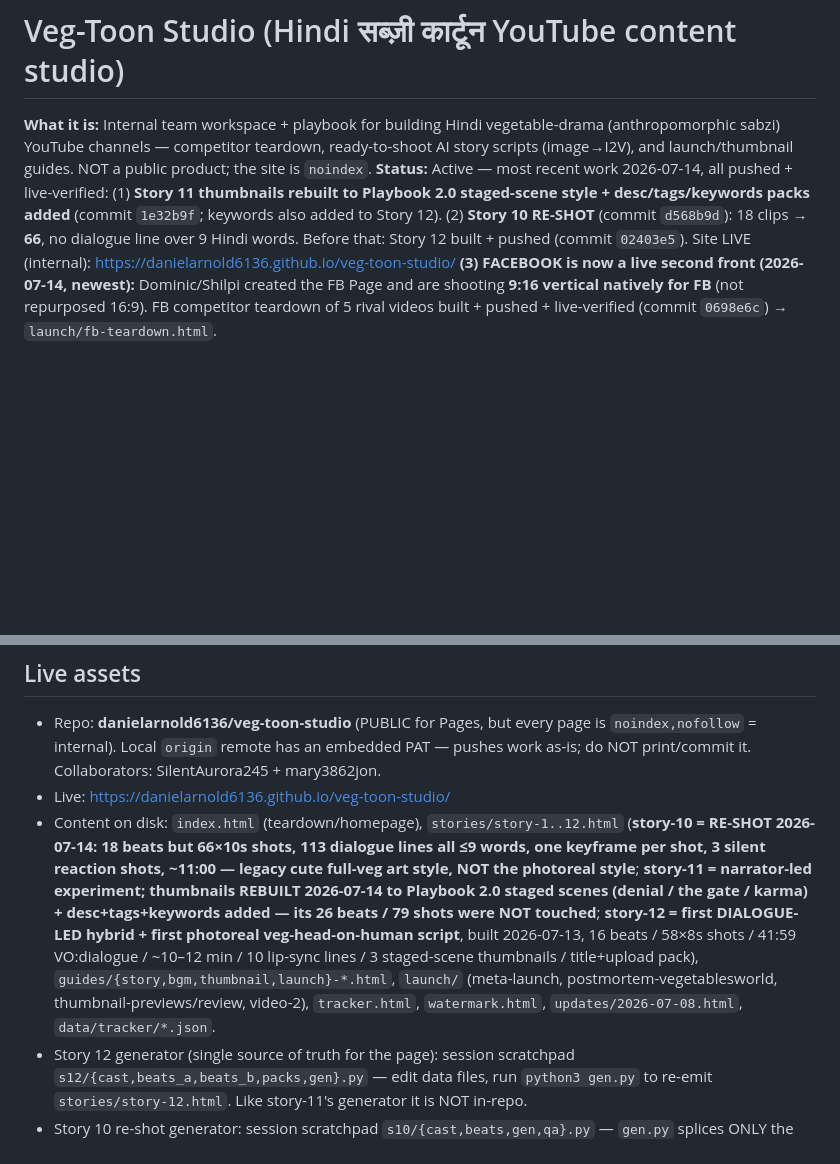
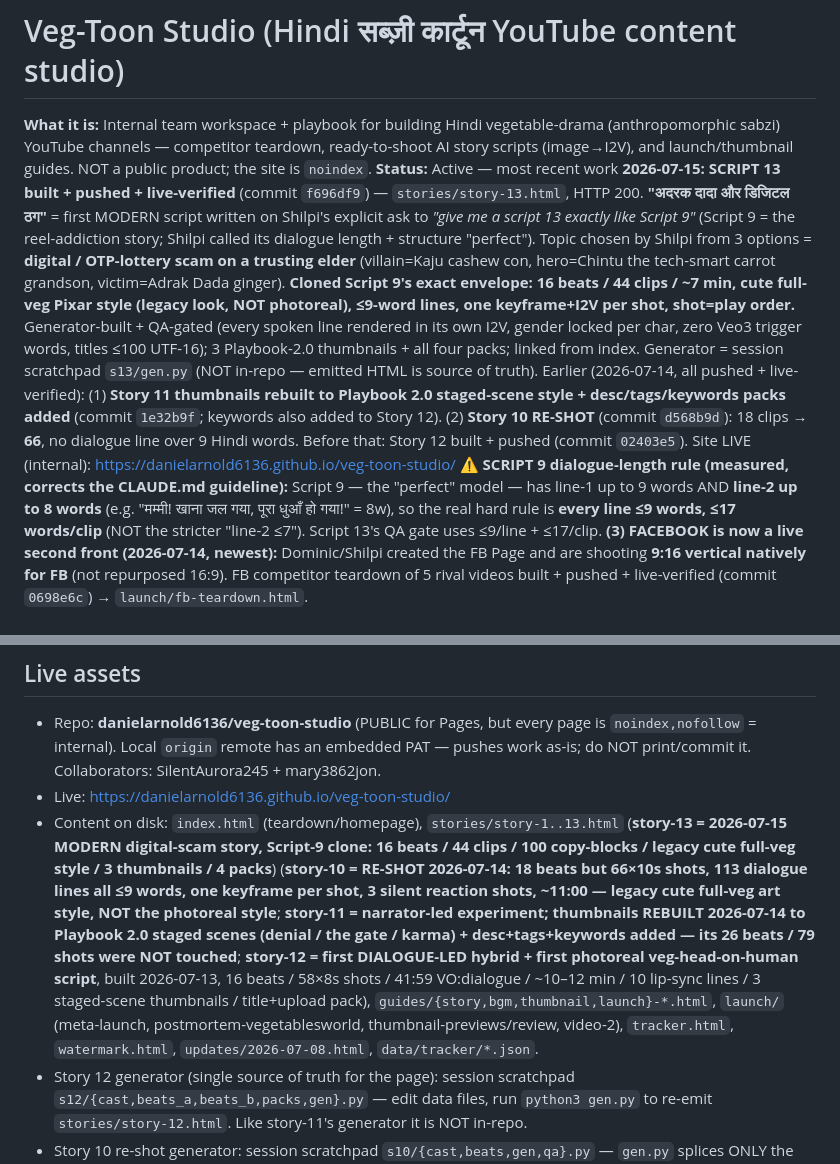
Before and after one commit to danielarnold6136/veg-toon-studio, a Markdown page: CLAUDE.md, 2 parts joined by grey strips. Rendered like a GitHub page; blank space fills up the shorter version.

Commit message:
Update CLAUDE.md — record Script 13 (modern digital-scam story) + Script-9 dialogue-length rule correction
Co-Authored-By: Claude Opus 4.8 (1M context) <noreply@anthropic.com>

```diff
--- a/CLAUDE.md
+++ b/CLAUDE.md
@@ -1,7 +1,9 @@
 # Veg-Toon Studio (Hindi सब्ज़ी कार्टून YouTube content studio)
 
 **What it is:** Internal team workspace + playbook for building Hindi vegetable-drama (anthropomorphic sabzi) YouTube channels — competitor teardown, ready-to-shoot AI story scripts (image→I2V), and launch/thumbnail guides. NOT a public product; the site is `noindex`.
-**Status:** Active — most recent work 2026-07-14, all pushed + live-verified: (1) **Story 11 thumbnails rebuilt to Playbook 2.0 staged-scene style + desc/tags/keywords packs added** (commit `1e32b9f`; keywords also added to Story 12). (2) **Story 10 RE-SHOT** (commit `d568b9d`): 18 clips → **66**, no dialogue line over 9 Hindi words. Before that: Story 12 built + pushed (commit `02403e5`). Site LIVE (internal): https://danielarnold6136.github.io/veg-toon-studio/
+**Status:** Active — most recent work **2026-07-15: SCRIPT 13 built + pushed + live-verified** (commit `f696df9`) — `stories/story-13.html`, HTTP 200. **"अदरक दादा और डिजिटल ठग"** = first MODERN script written on Shilpi's explicit ask to *"give me a script 13 exactly like Script 9"* (Script 9 = the reel-addiction story; Shilpi called its dialogue length + structure "perfect"). Topic chosen by Shilpi from 3 options = **digital / OTP-lottery scam on a trusting elder** (villain=Kaju cashew con, hero=Chintu the tech-smart carrot grandson, victim=Adrak Dada ginger). **Cloned Script 9's exact envelope: 16 beats / 44 clips / ~7 min, cute full-veg Pixar style (legacy look, NOT photoreal), ≤9-word lines, one keyframe+I2V per shot, shot=play order.** Generator-built + QA-gated (every spoken line rendered in its own I2V, gender locked per char, zero Veo3 trigger words, titles ≤100 UTF-16); 3 Playbook-2.0 thumbnails + all four packs; linked from index. Generator = session scratchpad `s13/gen.py` (NOT in-repo — emitted HTML is source of truth).
+Earlier (2026-07-14, all pushed + live-verified): (1) **Story 11 thumbnails rebuilt to Playbook 2.0 staged-scene style + desc/tags/keywords packs added** (commit `1e32b9f`; keywords also added to Story 12). (2) **Story 10 RE-SHOT** (commit `d568b9d`): 18 clips → **66**, no dialogue line over 9 Hindi words. Before that: Story 12 built + pushed (commit `02403e5`). Site LIVE (internal): https://danielarnold6136.github.io/veg-toon-studio/
+**⚠ SCRIPT 9 dialogue-length rule (measured, corrects the CLAUDE.md guideline):** Script 9 — the "perfect" model — has line-1 up to 9 words AND **line-2 up to 8 words** (e.g. "मम्मी! खाना जल गया, पूरा धुआँ हो गया!" = 8w), so the real hard rule is **every line ≤9 words, ≤17 words/clip** (NOT the stricter "line-2 ≤7"). Script 13's QA gate uses ≤9/line + ≤17/clip.
 **(3) FACEBOOK is now a live second front (2026-07-14, newest):** Dominic/Shilpi created the FB Page and are shooting **9:16 vertical natively for FB** (not repurposed 16:9). FB competitor teardown of 5 rival videos built + pushed + live-verified (commit `0698e6c`) → `launch/fb-teardown.html`.
 
 ## 📘 FACEBOOK (9:16 vertical) — the second front
@@ -25,7 +27,7 @@
 ## Live assets
 - Repo: **danielarnold6136/veg-toon-studio** (PUBLIC for Pages, but every page is `noindex,nofollow` = internal). Local `origin` remote has an embedded PAT — pushes work as-is; do NOT print/commit it. Collaborators: SilentAurora245 + mary3862jon.
 - Live: https://danielarnold6136.github.io/veg-toon-studio/
-- Content on disk: `index.html` (teardown/homepage), `stories/story-1..12.html` (**story-10 = RE-SHOT 2026-07-14: 18 beats but 66×10s shots, 113 dialogue lines all ≤9 words, one keyframe per shot, 3 silent reaction shots, ~11:00 — legacy cute full-veg art style, NOT the photoreal style**; **story-11 = narrator-led experiment; thumbnails REBUILT 2026-07-14 to Playbook 2.0 staged scenes (denial / the gate / karma) + desc+tags+keywords added — its 26 beats / 79 shots were NOT touched**; **story-12 = first DIALOGUE-LED hybrid + first photoreal veg-head-on-human script**, built 2026-07-13, 16 beats / 58×8s shots / 41:59 VO:dialogue / ~10–12 min / 10 lip-sync lines / 3 staged-scene thumbnails / title+upload pack), `guides/{story,bgm,thumbnail,launch}-*.html`, `launch/` (meta-launch, postmortem-vegetablesworld, thumbnail-previews/review, video-2), `tracker.html`, `watermark.html`, `updates/2026-07-08.html`, `data/tracker/*.json`.
+- Content on disk: `index.html` (teardown/homepage), `stories/story-1..13.html` (**story-13 = 2026-07-15 MODERN digital-scam story, Script-9 clone: 16 beats / 44 clips / 100 copy-blocks / legacy cute full-veg style / 3 thumbnails / 4 packs**) (**story-10 = RE-SHOT 2026-07-14: 18 beats but 66×10s shots, 113 dialogue lines all ≤9 words, one keyframe per shot, 3 silent reaction shots, ~11:00 — legacy cute full-veg art style, NOT the photoreal style**; **story-11 = narrator-led experiment; thumbnails REBUILT 2026-07-14 to Playbook 2.0 staged scenes (denial / the gate / karma) + desc+tags+keywords added — its 26 beats / 79 shots were NOT touched**; **story-12 = first DIALOGUE-LED hybrid + first photoreal veg-head-on-human script**, built 2026-07-13, 16 beats / 58×8s shots / 41:59 VO:dialogue / ~10–12 min / 10 lip-sync lines / 3 staged-scene thumbnails / title+upload pack), `guides/{story,bgm,thumbnail,launch}-*.html`, `launch/` (meta-launch, postmortem-vegetablesworld, thumbnail-previews/review, video-2), `tracker.html`, `watermark.html`, `updates/2026-07-08.html`, `data/tracker/*.json`.
 - Story 12 generator (single source of truth for the page): session scratchpad `s12/{cast,beats_a,beats_b,packs,gen}.py` — edit data files, run `python3 gen.py` to re-emit `stories/story-12.html`. Like story-11's generator it is NOT in-repo.
 - Story 10 re-shot generator: session scratchpad `s10/{cast,beats,gen,qa}.py` — `gen.py` splices ONLY the scenes section + full-script + batch-prompt blocks into the shipped `stories/story-10.html` (head/CSS/cast/outro/packs preserved byte-for-byte); `qa.py` asserts the rebuild. **Also NOT in-repo — it dies with the session.** The emitted `stories/story-10.html` is the source of truth; edit the HTML directly next time.
 
```
